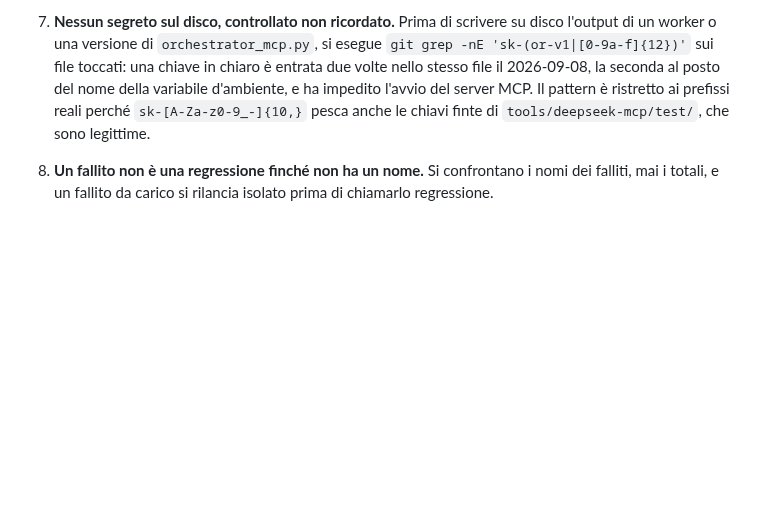
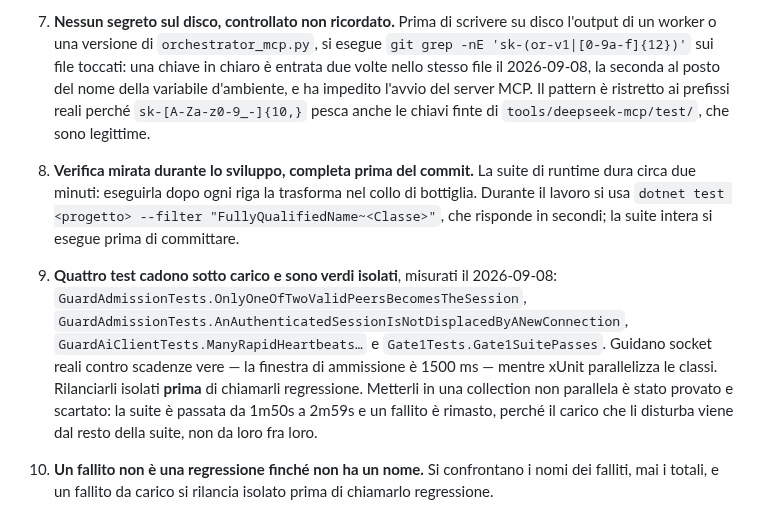
Before and after one commit to volobolo99/NosAiProject, a Markdown page: CLAUDE.md, the part around the change. Drawn GitHub-style; blank space fills up the shorter version.

Commit message:
I test che rallentano non sono lenti: sono incerti
Misurato: il test piu' lento della suite dura un secondo, e i 2800 girano in
1m50s. Non c'e' niente da ottimizzare sulla durata.

A costare tempo sono quattro test che cadono sotto carico e passano isolati,
cinque volte in una sola giornata. Guidano socket reali contro scadenze vere
mentre xUnit parallelizza le classi, e un rosso che significa "la CPU era
occupata" e' indistinguibile da uno che significa "il codice e' rotto": ogni
occorrenza costa una diagnosi.

Ho provato a metterli in una collection non parallela. Non ha funzionato: la
suite e' passata a 2m59s e un fallito e' rimasto, perche' il disturbo arriva
dal resto della suite e non da loro fra loro. Modifica rimossa, esito
registrato: vale piu' della modifica.

Resta la regola pratica che fa risparmiare davvero: durante lo sviluppo si
verifica con --filter sulla classe toccata e si risponde in secondi, la
suite intera prima di committare.

Co-Authored-By: Claude Opus 5 (1M context) <noreply@anthropic.com>
Claude-Session: https://claude.ai/code/session_01LQzhRX4KrtDw7tTMTmt9Nv

```diff
--- a/CLAUDE.md
+++ b/CLAUDE.md
@@ -403,6 +403,21 @@ stato), `integratore` (commit disgiunti e allineamento a GitHub).
    ai prefissi reali perché `sk-[A-Za-z0-9_-]{10,}` pesca anche le chiavi
    finte di `tools/deepseek-mcp/test/`, che sono legittime.
 
+8. **Verifica mirata durante lo sviluppo, completa prima del commit.** La
+   suite di runtime dura circa due minuti: eseguirla dopo ogni riga la
+   trasforma nel collo di bottiglia. Durante il lavoro si usa
+   `dotnet test <progetto> --filter "FullyQualifiedName~<Classe>"`, che
+   risponde in secondi; la suite intera si esegue prima di committare.
+9. **Quattro test cadono sotto carico e sono verdi isolati**, misurati il
+   2026-09-08: `GuardAdmissionTests.OnlyOneOfTwoValidPeersBecomesTheSession`,
+   `GuardAdmissionTests.AnAuthenticatedSessionIsNotDisplacedByANewConnection`,
+   `GuardAiClientTests.ManyRapidHeartbeats…` e `Gate1Tests.Gate1SuitePasses`.
+   Guidano socket reali contro scadenze vere — la finestra di ammissione è
+   1500 ms — mentre xUnit parallelizza le classi. Rilanciarli isolati **prima**
+   di chiamarli regressione. Metterli in una collection non parallela è stato
+   provato e scartato: la suite è passata da 1m50s a 2m59s e un fallito è
+   rimasto, perché il carico che li disturba viene dal resto della suite, non
+   da loro fra loro.
 4. **Un fallito non è una regressione finché non ha un nome.** Si
    confrontano i nomi dei falliti, mai i totali, e un fallito da carico si
    rilancia isolato prima di chiamarlo regressione.
```
